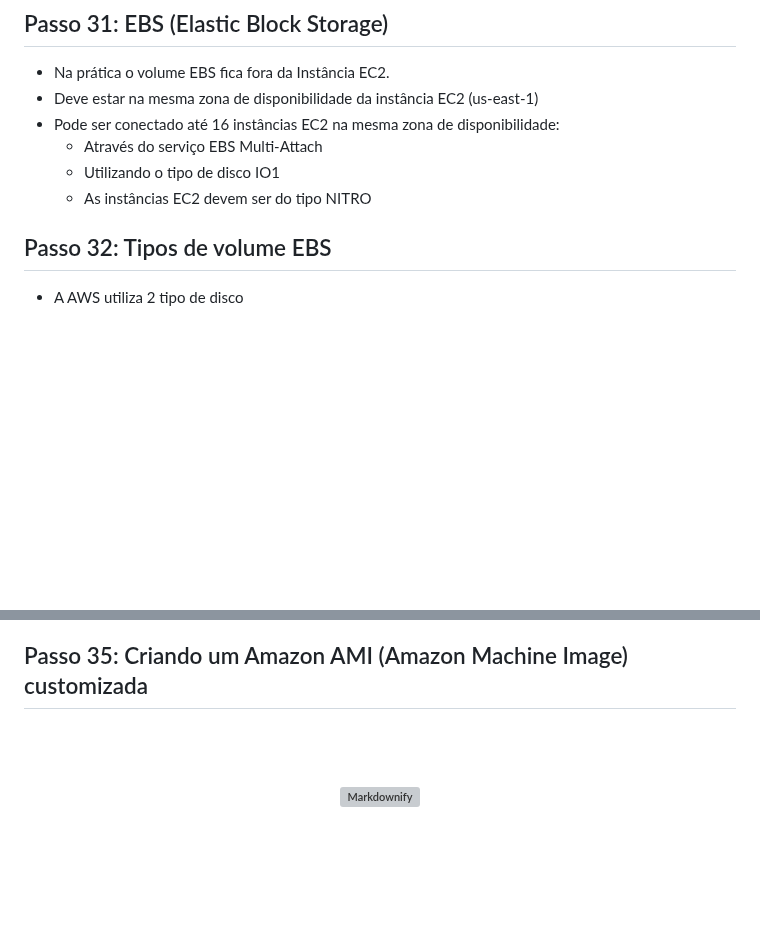
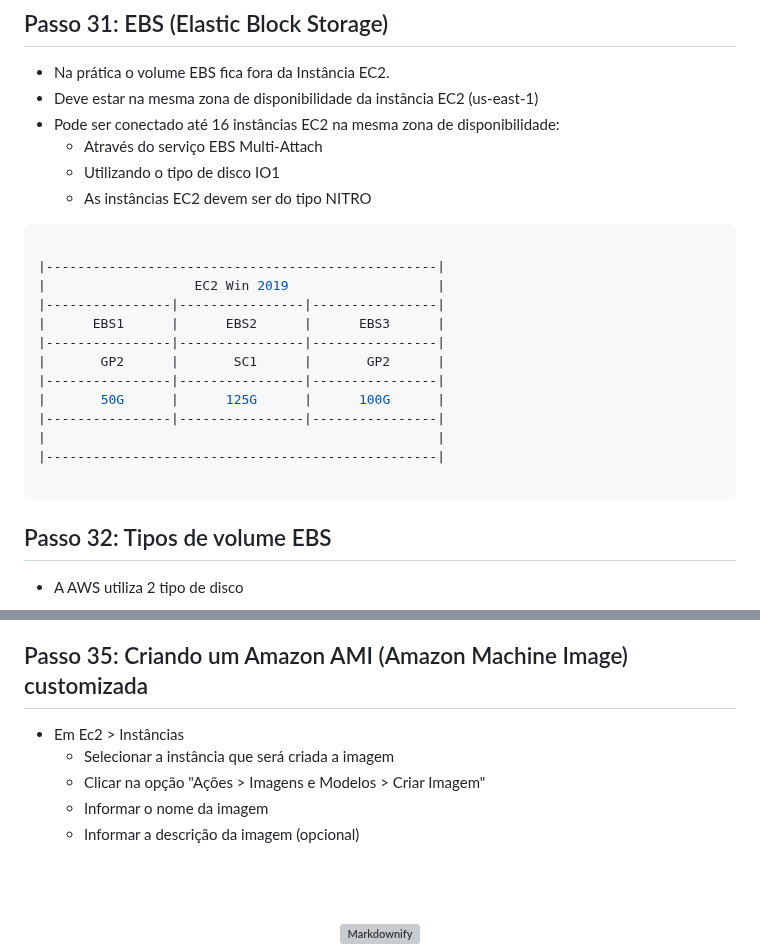
Before and after one commit to fabricioottoni/aws-knowledge, a Markdown page: README.md, 2 parts joined by grey strips. GitHub-like rendering; blank space fills up the shorter version; grey boxes are pictures that could not be loaded.

````diff
--- a/README.md
+++ b/README.md
@@ -428,6 +428,23 @@ Virtualization     Virtualization     Virtualization     Virtualization
   - Utilizando o tipo de disco IO1
   - As instâncias EC2 devem ser do tipo NITRO
 
+```bash
+
+|--------------------------------------------------|
+|                   EC2 Win 2019                   |
+|----------------|----------------|----------------|
+|      EBS1      |      EBS2      |      EBS3      |
+|----------------|----------------|----------------|
+|       GP2      |       SC1      |       GP2      |
+|----------------|----------------|----------------|
+|       50G      |      125G      |      100G      |
+|----------------|----------------|----------------|
+|                                                  |
+|--------------------------------------------------|
+
+```
+
+
 ## Passo 32: Tipos de volume EBS
 * A AWS utiliza 2 tipo de disco
   - SSD (Solid State Drive): É mais rápido e muito mais caro
@@ -505,6 +522,11 @@ Virtualization     Virtualization     Virtualization     Virtualization
 * Disponibilidade: 99.95 ou 99.99 (do tempo)
 
 ## Passo 35: Criando um Amazon AMI (Amazon Machine Image) customizada
+* Em Ec2 > Instâncias
+  - Selecionar a instância que será criada a imagem
+  - Clicar na opção "Ações > Imagens e Modelos > Criar Imagem"
+  - Informar o nome da imagem
+  - Informar a descrição da imagem (opcional)
 
 
 
````
